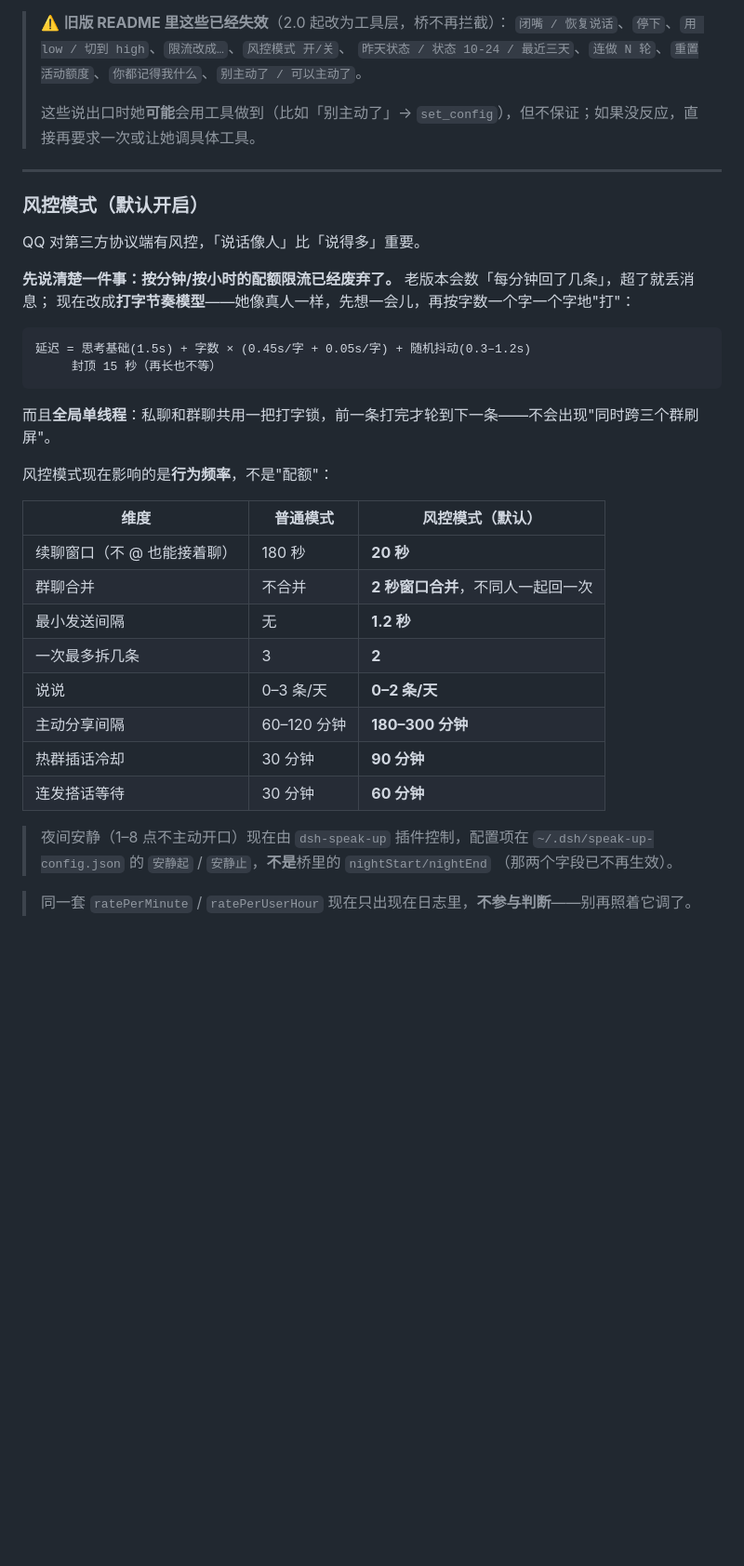
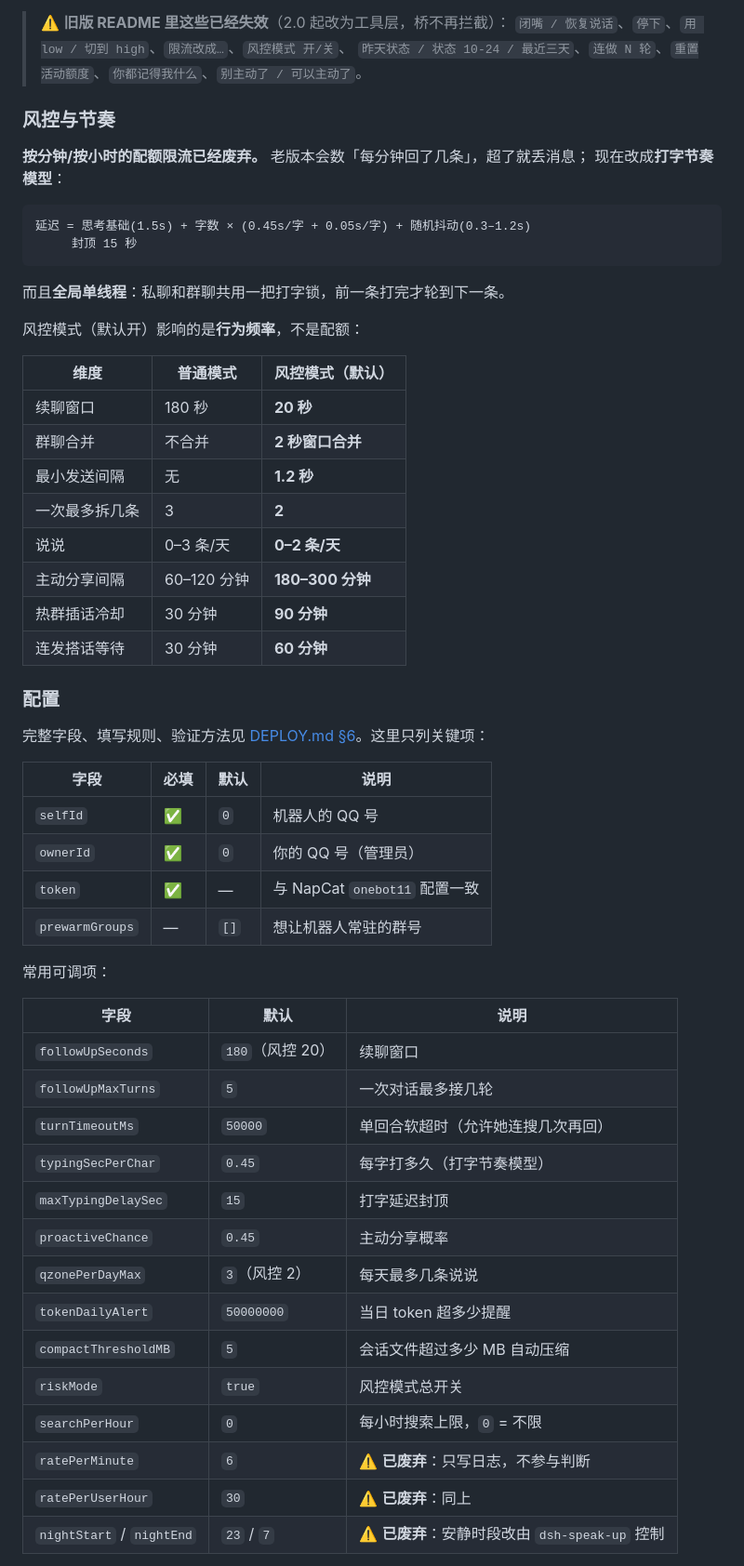
Before and after one commit to jiangsuyuan/deepseek_QQFish_Service, a Markdown page: README.md, the part around one of its changes. Shown at 93% size. GitHub-like rendering; blank space fills up the shorter version.

````diff
--- a/README.md
+++ b/README.md
@@ -471,31 +446,25 @@ L0 的自我认知**随反思微调**：最短 48 小时改一次，只改有变
 > ⚠️ **旧版 README 里这些已经失效**（2.0 起改为工具层，桥不再拦截）：
 > `闭嘴 / 恢复说话`、`停下`、`用 low / 切到 high`、`限流改成…`、`风控模式 开/关`、
 > `昨天状态 / 状态 10-24 / 最近三天`、`连做 N 轮`、`重置活动额度`、`你都记得我什么`、`别主动了 / 可以主动了`。
->
-> 这些说出口时她**可能**会用工具做到（比如「别主动了」→ `set_config`），但不保证；如果没反应，直接再要求一次或让她调具体工具。
 
----
+### 风控与节奏
 
-### 风控模式（默认开启）
-
-QQ 对第三方协议端有风控，「说话像人」比「说得多」重要。
-
-**先说清楚一件事：按分钟/按小时的配额限流已经废弃了。** 老版本会数「每分钟回了几条」，超了就丢消息；
-现在改成**打字节奏模型**——她像真人一样，先想一会儿，再按字数一个字一个字地"打"：
+**按分钟/按小时的配额限流已经废弃。** 老版本会数「每分钟回了几条」，超了就丢消息；
+现在改成**打字节奏模型**：
 
 ```
 延迟 = 思考基础(1.5s) + 字数 × (0.45s/字 + 0.05s/字) + 随机抖动(0.3–1.2s)
-     封顶 15 秒（再长也不等）
+     封顶 15 秒
 ```
 
-而且**全局单线程**：私聊和群聊共用一把打字锁，前一条打完才轮到下一条——不会出现"同时跨三个群刷屏"。
+而且**全局单线程**：私聊和群聊共用一把打字锁，前一条打完才轮到下一条。
 
-风控模式现在影响的是**行为频率**，不是"配额"：
+风控模式（默认开）影响的是**行为频率**，不是配额：
 
 | 维度 | 普通模式 | 风控模式（默认） |
 |---|---|---|
-| 续聊窗口（不 @ 也能接着聊） | 180 秒 | **20 秒** |
-| 群聊合并 | 不合并 | **2 秒窗口合并**，不同人一起回一次 |
+| 续聊窗口 | 180 秒 | **20 秒** |
+| 群聊合并 | 不合并 | **2 秒窗口合并** |
 | 最小发送间隔 | 无 | **1.2 秒** |
 | 一次最多拆几条 | 3 | **2** |
 | 说说 | 0–3 条/天 | **0–2 条/天** |
@@ -503,8 +472,33 @@ QQ 对第三方协议端有风控，「说话像人」比「说得多」重要
 | 热群插话冷却 | 30 分钟 | **90 分钟** |
 | 连发搭话等待 | 30 分钟 | **60 分钟** |
 
-> 夜间安静（1–8 点不主动开口）现在由 `dsh-speak-up` 插件控制，配置项在
-> `~/.dsh/speak-up-config.json` 的 `安静起` / `安静止`，**不是**桥里的 `nightStart/nightEnd`
-> （那两个字段已不再生效）。
+### 配置
 
-> 同一套 `ratePerMinute` / `ratePerUserHour` 现在只出现在日志里，**不参与判断**——别再照着它调了。
+完整字段、填写规则、验证方法见 [DEPLOY.md §6](DEPLOY.md)。这里只列关键项：
+
+| 字段 | 必填 | 默认 | 说明 |
+|---|---|---|---|
+| `selfId` | ✅ | `0` | 机器人的 QQ 号 |
+| `ownerId` | ✅ | `0` | 你的 QQ 号（管理员） |
+| `token` | ✅ | — | 与 NapCat `onebot11` 配置一致 |
+| `prewarmGroups` | — | `[]` | 想让机器人常驻的群号 |
+
+常用可调项：
+
+| 字段 | 默认 | 说明 |
+|---|---|---|
+| `followUpSeconds` | `180`（风控 20） | 续聊窗口 |
+| `followUpMaxTurns` | `5` | 一次对话最多接几轮 |
+| `turnTimeoutMs` | `50000` | 单回合软超时（允许她连搜几次再回） |
+| `typingSecPerChar` | `0.45` | 每字打多久（打字节奏模型） |
+| `maxTypingDelaySec` | `15` | 打字延迟封顶 |
+| `proactiveChance` | `0.45` | 主动分享概率 |
+| `qzonePerDayMax` | `3`（风控 2） | 每天最多几条说说 |
+| `tokenDailyAlert` | `50000000` | 当日 token 超多少提醒 |
+| `compactThresholdMB` | `5` | 会话文件超过多少 MB 自动压缩 |
+| `riskMode` | `true` | 风控模式总开关 |
+| `searchPerHour` | `0` | 每小时搜索上限，`0` = 不限 |
+| `ratePerMinute` | `6` | ⚠️ **已废弃**：只写日志，不参与判断 |
+| `ratePerUserHour` | `30` | ⚠️ **已废弃**：同上 |
+| `nightStart` / `nightEnd` | `23` / `7` | ⚠️ **已废弃**：安静时段改由 `dsh-speak-up` 控制 |
+
````
Also changed, not shown: other parts of README.md (+199 -240 lines).
